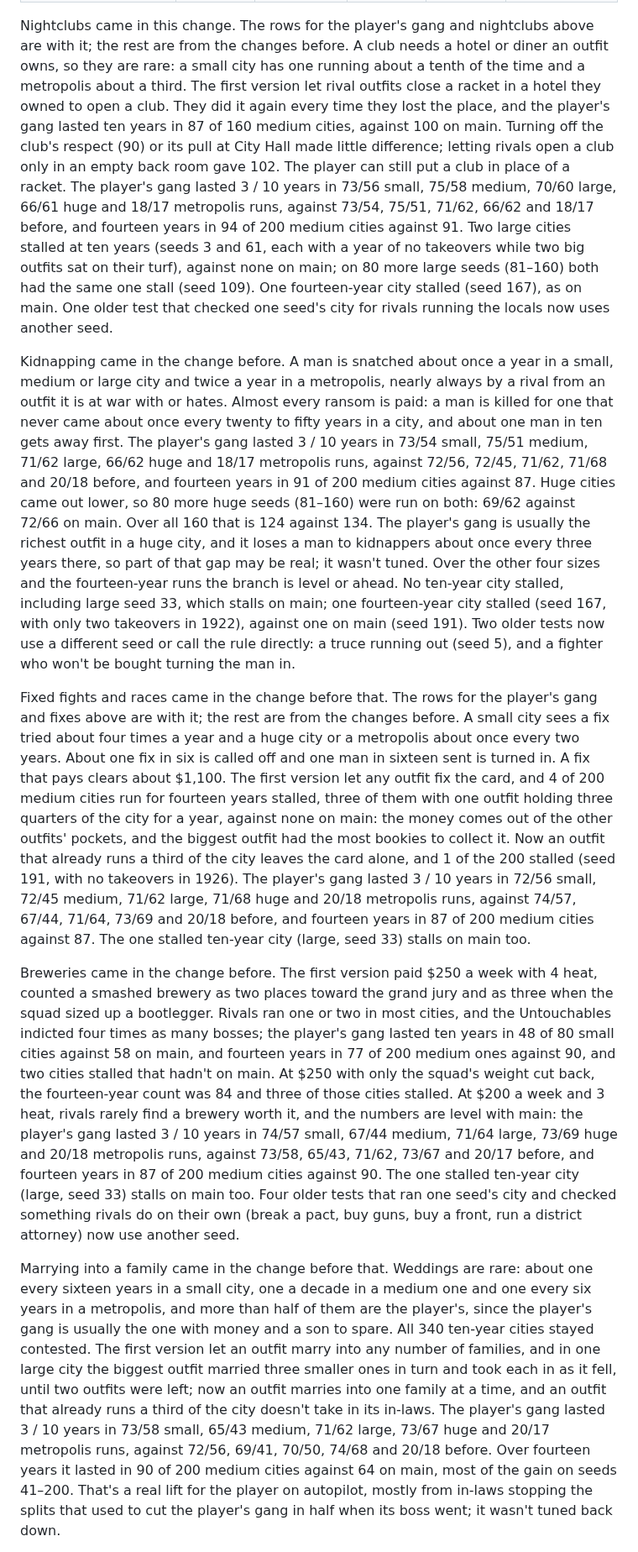
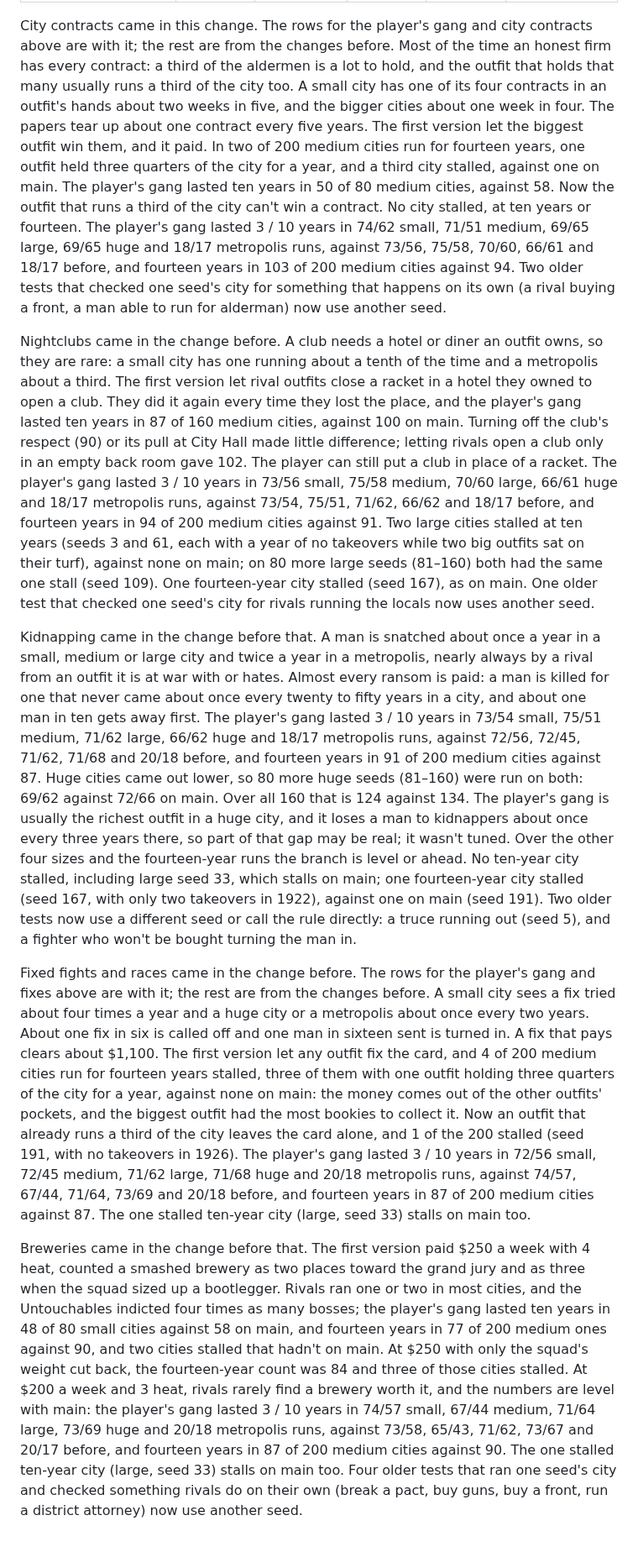
Before and after one commit to camilobell1987-glitch/dry-town, a Markdown page: README.md, the part around one of its changes. Shown at 84% size. Drawn GitHub-style.

```diff
--- a/README.md
+++ b/README.md
@@ -602,13 +617,13 @@ All gangs, including the player's, were run by the AI planner. A city counts as
 | Locals taken from their members / from another outfit, strikes, owners who gave in (dropping another outfit) per city per year; locals run by an outfit after 10 years | 0.31 / 1.18, 10.0, 2.4 (2.0); 96% | 0.65 / 2.40, 15.6, 4.0 (3.1); 93% | 0.93 / 3.36, 20.9, 5.9 (4.1); 95% | 1.31 / 3.58, 25.5, 8.1 (4.6); 90% | 1.68 / 4.57, 29.8, 10.3 (4.4); 80% |
 | Bosses keeping the chair from a cell / walking back into it / losing it to the street boss, per city per year | 0.38 / 0.17 / 0.02 | 0.28 / 0.11 / 0.01 | 0.19 / 0.07 / 0.01 | 0.13 / 0.03 / 0.01 | 0.12 / 0.03 / 0.00 |
 
-Nightclubs came in this change. The rows for the player's gang and nightclubs above are with it; the rest are from the changes before. A club needs a hotel or diner an outfit owns, so they are rare: a small city has one running about a tenth of the time and a metropolis about a third. The first version let rival outfits close a racket in a hotel they owned to open a club. They did it again every time they lost the place, and the player's gang lasted ten years in 87 of 160 medium cities, against 100 on main. Turning off the club's respect (90) or its pull at City Hall made little difference; letting rivals open a club only in an empty back room gave 102. The player can still put a club in place of a racket. The player's gang lasted 3 / 10 years in 73/56 small, 75/58 medium, 70/60 large, 66/61 huge and 18/17 metropolis runs, against 73/54, 75/51, 71/62, 66/62 and 18/17 before, and fourteen years in 94 of 200 medium cities against 91. Two large cities stalled at ten years (seeds 3 and 61, each with a year of no takeovers while two big outfits sat on their turf), against none on main; on 80 more large seeds (81–160) both had the same one stall (seed 109). One fourteen-year city stalled (seed 167), as on main. One older test that checked one seed's city for rivals running the locals now uses another seed.
+City contracts came in this change. The rows for the player's gang and city contracts above are with it; the rest are from the changes before. Most of the time an honest firm has every contract: a third of the aldermen is a lot to hold, and the outfit that holds that many usually runs a third of the city too. A small city has one of its four contracts in an outfit's hands about two weeks in five, and the bigger cities about one week in four. The papers tear up about one contract every five years. The first version let the biggest outfit win them, and it paid. In two of 200 medium cities run for fourteen years, one outfit held three quarters of the city for a year, and a third city stalled, against one on main. The player's gang lasted ten years in 50 of 80 medium cities, against 58. Now the outfit that runs a third of the city can't win a contract. No city stalled, at ten years or fourteen. The player's gang lasted 3 / 10 years in 74/62 small, 71/51 medium, 69/65 large, 69/65 huge and 18/17 metropolis runs, against 73/56, 75/58, 70/60, 66/61 and 18/17 before, and fourteen years in 103 of 200 medium cities against 94. Two older tests that checked one seed's city for something that happens on its own (a rival buying a front, a man able to run for alderman) now use another seed.
 
-Kidnapping came in the change before. A man is snatched about once a year in a small, medium or large city and twice a year in a metropolis, nearly always by a rival from an outfit it is at war with or hates. Almost every ransom is paid: a man is killed for one that never came about once every twenty to fifty years in a city, and about one man in ten gets away first. The player's gang lasted 3 / 10 years in 73/54 small, 75/51 medium, 71/62 large, 66/62 huge and 18/17 metropolis runs, against 72/56, 72/45, 71/62, 71/68 and 20/18 before, and fourteen years in 91 of 200 medium cities against 87. Huge cities came out lower, so 80 more huge seeds (81–160) were run on both: 69/62 against 72/66 on main. Over all 160 that is 124 against 134. The player's gang is usually the richest outfit in a huge city, and it loses a man to kidnappers about once every three years there, so part of that gap may be real; it wasn't tuned. Over the other four sizes and the fourteen-year runs the branch is level or ahead. No ten-year city stalled, including large seed 33, which stalls on main; one fourteen-year city stalled (seed 167, with only two takeovers in 1922), against one on main (seed 191). Two older tests now use a different seed or call the rule directly: a truce running out (seed 5), and a fighter who won't be bought turning the man in.
+Nightclubs came in the change before. A club needs a hotel or diner an outfit owns, so they are rare: a small city has one running about a tenth of the time and a metropolis about a third. The first version let rival outfits close a racket in a hotel they owned to open a club. They did it again every time they lost the place, and the player's gang lasted ten years in 87 of 160 medium cities, against 100 on main. Turning off the club's respect (90) or its pull at City Hall made little difference; letting rivals open a club only in an empty back room gave 102. The player can still put a club in place of a racket. The player's gang lasted 3 / 10 years in 73/56 small, 75/58 medium, 70/60 large, 66/61 huge and 18/17 metropolis runs, against 73/54, 75/51, 71/62, 66/62 and 18/17 before, and fourteen years in 94 of 200 medium cities against 91. Two large cities stalled at ten years (seeds 3 and 61, each with a year of no takeovers while two big outfits sat on their turf), against none on main; on 80 more large seeds (81–160) both had the same one stall (seed 109). One fourteen-year city stalled (seed 167), as on main. One older test that checked one seed's city for rivals running the locals now uses another seed.
 
-Fixed fights and races came in the change before that. The rows for the player's gang and fixes above are with it; the rest are from the changes before. A small city sees a fix tried about four times a year and a huge city or a metropolis about once every two years. About one fix in six is called off and one man in sixteen sent is turned in. A fix that pays clears about $1,100. The first version let any outfit fix the card, and 4 of 200 medium cities run for fourteen years stalled, three of them with one outfit holding three quarters of the city for a year, against none on main: the money comes out of the other outfits' pockets, and the biggest outfit had the most bookies to collect it. Now an outfit that already runs a third of the city leaves the card alone, and 1 of the 200 stalled (seed 191, with no takeovers in 1926). The player's gang lasted 3 / 10 years in 72/56 small, 72/45 medium, 71/62 large, 71/68 huge and 20/18 metropolis runs, against 74/57, 67/44, 71/64, 73/69 and 20/18 before, and fourteen years in 87 of 200 medium cities against 87. The one stalled ten-year city (large, seed 33) stalls on main too.
+Kidnapping came in the change before that. A man is snatched about once a year in a small, medium or large city and twice a year in a metropolis, nearly always by a rival from an outfit it is at war with or hates. Almost every ransom is paid: a man is killed for one that never came about once every twenty to fifty years in a city, and about one man in ten gets away first. The player's gang lasted 3 / 10 years in 73/54 small, 75/51 medium, 71/62 large, 66/62 huge and 18/17 metropolis runs, against 72/56, 72/45, 71/62, 71/68 and 20/18 before, and fourteen years in 91 of 200 medium cities against 87. Huge cities came out lower, so 80 more huge seeds (81–160) were run on both: 69/62 against 72/66 on main. Over all 160 that is 124 against 134. The player's gang is usually the richest outfit in a huge city, and it loses a man to kidnappers about once every three years there, so part of that gap may be real; it wasn't tuned. Over the other four sizes and the fourteen-year runs the branch is level or ahead. No ten-year city stalled, including large seed 33, which stalls on main; one fourteen-year city stalled (seed 167, with only two takeovers in 1922), against one on main (seed 191). Two older tests now use a different seed or call the rule directly: a truce running out (seed 5), and a fighter who won't be bought turning the man in.
 
-Breweries came in the change before. The first version paid $250 a week with 4 heat, counted a smashed brewery as two places toward the grand jury and as three when the squad sized up a bootlegger. Rivals ran one or two in most cities, and the Untouchables indicted four times as many bosses; the player's gang lasted ten years in 48 of 80 small cities against 58 on main, and fourteen years in 77 of 200 medium ones against 90, and two cities stalled that hadn't on main. At $250 with only the squad's weight cut back, the fourteen-year count was 84 and three of those cities stalled. At $200 a week and 3 heat, rivals rarely find a brewery worth it, and the numbers are level with main: the player's gang lasted 3 / 10 years in 74/57 small, 67/44 medium, 71/64 large, 73/69 huge and 20/18 metropolis runs, against 73/58, 65/43, 71/62, 73/67 and 20/17 before, and fourteen years in 87 of 200 medium cities against 90. The one stalled ten-year city (large, seed 33) stalls on main too. Four older tests that ran one seed's city and checked something rivals do on their own (break a pact, buy guns, buy a front, run a district attorney) now use another seed.
+Fixed fights and races came in the change before. The rows for the player's gang and fixes above are with it; the rest are from the changes before. A small city sees a fix tried about four times a year and a huge city or a metropolis about once every two years. About one fix in six is called off and one man in sixteen sent is turned in. A fix that pays clears about $1,100. The first version let any outfit fix the card, and 4 of 200 medium cities run for fourteen years stalled, three of them with one outfit holding three quarters of the city for a year, against none on main: the money comes out of the other outfits' pockets, and the biggest outfit had the most bookies to collect it. Now an outfit that already runs a third of the city leaves the card alone, and 1 of the 200 stalled (seed 191, with no takeovers in 1926). The player's gang lasted 3 / 10 years in 72/56 small, 72/45 medium, 71/62 large, 71/68 huge and 20/18 metropolis runs, against 74/57, 67/44, 71/64, 73/69 and 20/18 before, and fourteen years in 87 of 200 medium cities against 87. The one stalled ten-year city (large, seed 33) stalls on main too.
 
-Marrying into a family came in the change before that. Weddings are rare: about one every sixteen years in a small city, one a decade in a medium one and one every six years in a metropolis, and more than half of them are the player's, since the player's gang is usually the one with money and a son to spare. All 340 ten-year cities stayed contested. The first version let an outfit marry into any number of families, and in one large city the biggest outfit married three smaller ones in turn and took each in as it fell, until two outfits were left; now an outfit marries into one family at a time, and an outfit that already runs a third of the city doesn't take in its in-laws. The player's gang lasted 3 / 10 years in 73/58 small, 65/43 medium, 71/62 large, 73/67 huge and 20/17 metropolis runs, against 72/56, 69/41, 70/50, 74/68 and 20/18 before. Over fourteen years it lasted in 90 of 200 medium cities against 64 on main, most of the gain on seeds 41–200. That's a real lift for the player on autopilot, mostly from in-laws stopping the splits that used to cut the player's gang in half when its boss went; it wasn't tuned back down.
+Breweries came in the change before that. The first version paid $250 a week with 4 heat, counted a smashed brewery as two places toward the grand jury and as three when the squad sized up a bootlegger. Rivals ran one or two in most cities, and the Untouchables indicted four times as many bosses; the player's gang lasted ten years in 48 of 80 small cities against 58 on main, and fourteen years in 77 of 200 medium ones against 90, and two cities stalled that hadn't on main. At $250 with only the squad's weight cut back, the fourteen-year count was 84 and three of those cities stalled. At $200 a week and 3 heat, rivals rarely find a brewery worth it, and the numbers are level with main: the player's gang lasted 3 / 10 years in 74/57 small, 67/44 medium, 71/64 large, 73/69 huge and 20/18 metropolis runs, against 73/58, 65/43, 71/62, 73/67 and 20/17 before, and fourteen years in 87 of 200 medium cities against 90. The one stalled ten-year city (large, seed 33) stalls on main too. Four older tests that ran one seed's city and checked something rivals do on their own (break a pact, buy guns, buy a front, run a district attorney) now use another seed.
 
```
Also changed, not shown: other parts of README.md (+23 -6 lines), docs/screenshots/contracts.png (added), 14 other files.
